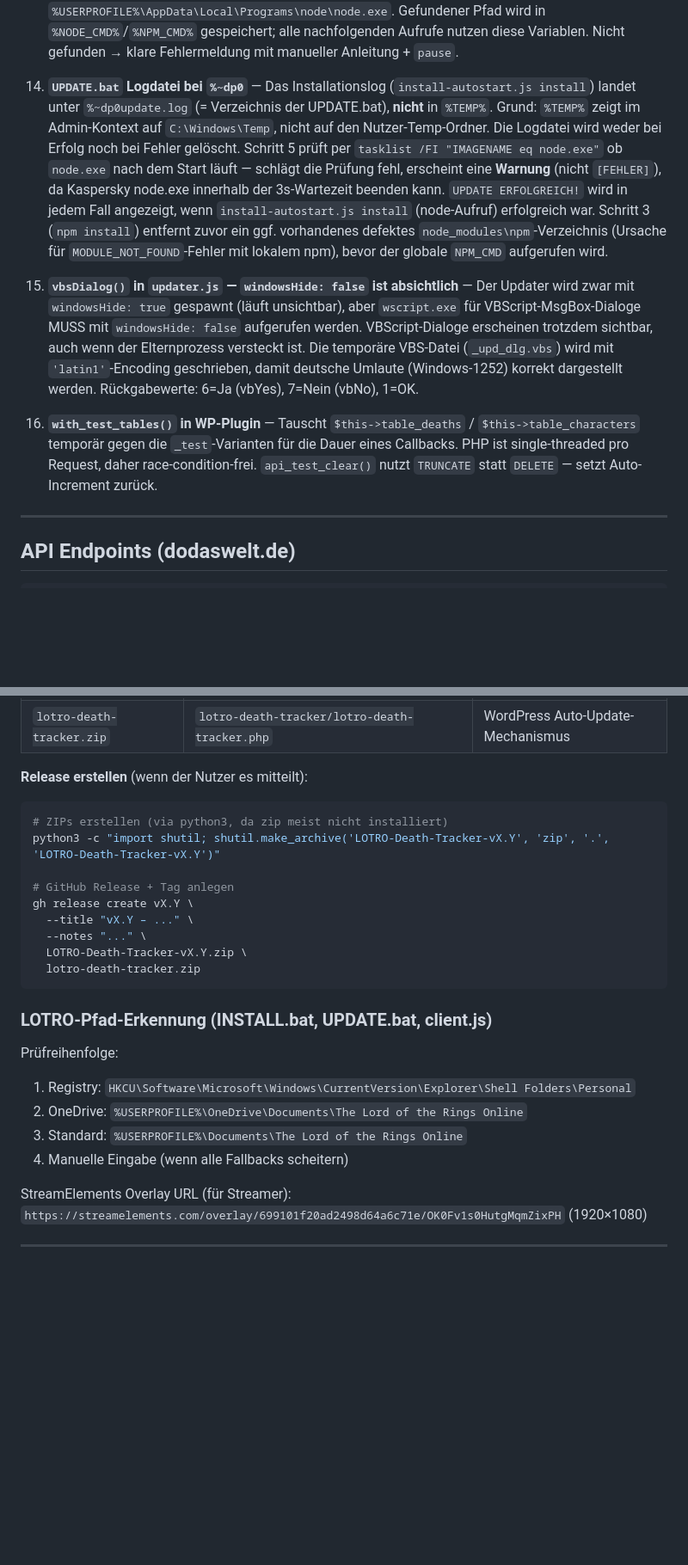
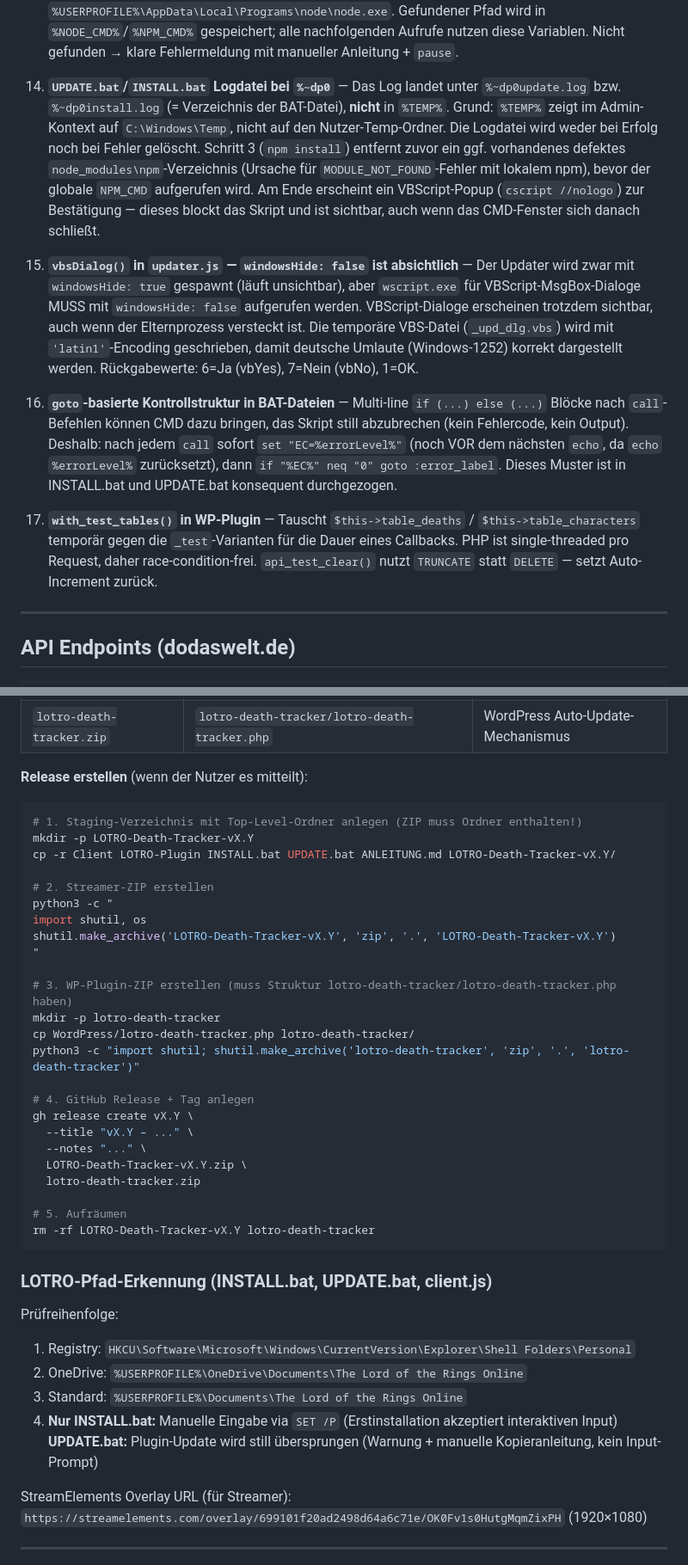
Before and after one commit to DodasWelt/LOTRO-Death-Tracker, a Markdown page: CLAUDE.md, 2 parts joined by grey strips. Shown at 86% size. Rendered like a GitHub page; blank space fills up the shorter version.

Commit message:
docs(CLAUDE.md): Veraltete und fehlende Implementierungsdetails korrigiert
- Punkt 14: tasklist-Check nach Schritt 5 entfernt (existiert nicht mehr
  in UPDATE.bat/INSTALL.bat), VBScript-Popup-Verhalten dokumentiert,
  Gültigkeit auf beide BAT-Dateien erweitert
- Neuer Punkt 16: goto-basierte Kontrollstruktur in BAT-Dateien;
  %errorLevel%-Rücksetzung durch echo → immer set "EC=%errorLevel%"
  vor jedem echo nach call; Ursache des CMD-Silent-Abort-Bugs
- Punkt 17 (ehem. 16): with_test_tables() bleibt inhaltlich unverändert
- Release-Prozess: vollständige Schritte mit Staging-Verzeichnis,
  Top-Level-Ordner in ZIP, WP-Plugin-Struktur und Aufräumen
- LOTRO-Pfad-Erkennung: Unterschied INSTALL.bat (SET /P) vs. UPDATE.bat
  (Plugin-Update still überspringen) explizit dokumentiert

Co-Authored-By: Claude Sonnet 4.6 <noreply@anthropic.com>

````diff
--- a/CLAUDE.md
+++ b/CLAUDE.md
@@ -213,11 +213,13 @@ LOTRO liefert Spielzeit via `Turbine.Engine.GetGameTime()`. Das Plugin schreibt
 
 13. **`UPDATE.bat` Node.js-Pfad im Admin-Kontext** — `node` ist bei benutzerweiten Installationen (nvm, User-Installer) nicht im Admin-PATH. UPDATE.bat erkennt Node.js daher aktiv: erst `where node`, dann Fallback auf `%PROGRAMFILES%\nodejs\node.exe` und `%USERPROFILE%\AppData\Local\Programs\node\node.exe`. Gefundener Pfad wird in `%NODE_CMD%`/`%NPM_CMD%` gespeichert; alle nachfolgenden Aufrufe nutzen diese Variablen. Nicht gefunden → klare Fehlermeldung mit manueller Anleitung + `pause`.
 
-14. **`UPDATE.bat` Logdatei bei `%~dp0`** — Das Installationslog (`install-autostart.js install`) landet unter `%~dp0update.log` (= Verzeichnis der UPDATE.bat), **nicht** in `%TEMP%`. Grund: `%TEMP%` zeigt im Admin-Kontext auf `C:\Windows\Temp`, nicht auf den Nutzer-Temp-Ordner. Die Logdatei wird weder bei Erfolg noch bei Fehler gelöscht. Schritt 5 prüft per `tasklist /FI "IMAGENAME eq node.exe"` ob `node.exe` nach dem Start läuft — schlägt die Prüfung fehl, erscheint eine **Warnung** (nicht `[FEHLER]`), da Kaspersky node.exe innerhalb der 3s-Wartezeit beenden kann. `UPDATE ERFOLGREICH!` wird in jedem Fall angezeigt, wenn `install-autostart.js install` (node-Aufruf) erfolgreich war. Schritt 3 (`npm install`) entfernt zuvor ein ggf. vorhandenes defektes `node_modules\npm`-Verzeichnis (Ursache für `MODULE_NOT_FOUND`-Fehler mit lokalem npm), bevor der globale `NPM_CMD` aufgerufen wird.
+14. **`UPDATE.bat`/`INSTALL.bat` Logdatei bei `%~dp0`** — Das Log landet unter `%~dp0update.log` bzw. `%~dp0install.log` (= Verzeichnis der BAT-Datei), **nicht** in `%TEMP%`. Grund: `%TEMP%` zeigt im Admin-Kontext auf `C:\Windows\Temp`, nicht auf den Nutzer-Temp-Ordner. Die Logdatei wird weder bei Erfolg noch bei Fehler gelöscht. Schritt 3 (`npm install`) entfernt zuvor ein ggf. vorhandenes defektes `node_modules\npm`-Verzeichnis (Ursache für `MODULE_NOT_FOUND`-Fehler mit lokalem npm), bevor der globale `NPM_CMD` aufgerufen wird. Am Ende erscheint ein VBScript-Popup (`cscript //nologo`) zur Bestätigung — dieses blockt das Skript und ist sichtbar, auch wenn das CMD-Fenster sich danach schließt.
 
 15. **`vbsDialog()` in `updater.js` — `windowsHide: false` ist absichtlich** — Der Updater wird zwar mit `windowsHide: true` gespawnt (läuft unsichtbar), aber `wscript.exe` für VBScript-MsgBox-Dialoge MUSS mit `windowsHide: false` aufgerufen werden. VBScript-Dialoge erscheinen trotzdem sichtbar, auch wenn der Elternprozess versteckt ist. Die temporäre VBS-Datei (`_upd_dlg.vbs`) wird mit `'latin1'`-Encoding geschrieben, damit deutsche Umlaute (Windows-1252) korrekt dargestellt werden. Rückgabewerte: 6=Ja (vbYes), 7=Nein (vbNo), 1=OK.
 
-16. **`with_test_tables()` in WP-Plugin** — Tauscht `$this->table_deaths` / `$this->table_characters` temporär gegen die `_test`-Varianten für die Dauer eines Callbacks. PHP ist single-threaded pro Request, daher race-condition-frei. `api_test_clear()` nutzt `TRUNCATE` statt `DELETE` — setzt Auto-Increment zurück.
+16. **`goto`-basierte Kontrollstruktur in BAT-Dateien** — Multi-line `if (...) else (...)` Blöcke nach `call`-Befehlen können CMD dazu bringen, das Skript still abzubrechen (kein Fehlercode, kein Output). Deshalb: nach jedem `call` sofort `set "EC=%errorLevel%"` (noch VOR dem nächsten `echo`, da `echo` `%errorLevel%` zurücksetzt), dann `if "%EC%" neq "0" goto :error_label`. Dieses Muster ist in INSTALL.bat und UPDATE.bat konsequent durchgezogen.
+
+17. **`with_test_tables()` in WP-Plugin** — Tauscht `$this->table_deaths` / `$this->table_characters` temporär gegen die `_test`-Varianten für die Dauer eines Callbacks. PHP ist single-threaded pro Request, daher race-condition-frei. `api_test_clear()` nutzt `TRUNCATE` statt `DELETE` — setzt Auto-Increment zurück.
 
 ---
 
@@ -316,15 +318,30 @@ Jeder Release enthält zwei ZIP-Assets:
 
 **Release erstellen** (wenn der Nutzer es mitteilt):
 ```bash
-# ZIPs erstellen (via python3, da zip meist nicht installiert)
-python3 -c "import shutil; shutil.make_archive('LOTRO-Death-Tracker-vX.Y', 'zip', '.', 'LOTRO-Death-Tracker-vX.Y')"
+# 1. Staging-Verzeichnis mit Top-Level-Ordner anlegen (ZIP muss Ordner enthalten!)
+mkdir -p LOTRO-Death-Tracker-vX.Y
+cp -r Client LOTRO-Plugin INSTALL.bat UPDATE.bat ANLEITUNG.md LOTRO-Death-Tracker-vX.Y/
 
-# GitHub Release + Tag anlegen
+# 2. Streamer-ZIP erstellen
+python3 -c "
+import shutil, os
+shutil.make_archive('LOTRO-Death-Tracker-vX.Y', 'zip', '.', 'LOTRO-Death-Tracker-vX.Y')
+"
+
+# 3. WP-Plugin-ZIP erstellen (muss Struktur lotro-death-tracker/lotro-death-tracker.php haben)
+mkdir -p lotro-death-tracker
+cp WordPress/lotro-death-tracker.php lotro-death-tracker/
+python3 -c "import shutil; shutil.make_archive('lotro-death-tracker', 'zip', '.', 'lotro-death-tracker')"
+
+# 4. GitHub Release + Tag anlegen
 gh release create vX.Y \
   --title "vX.Y – ..." \
   --notes "..." \
   LOTRO-Death-Tracker-vX.Y.zip \
   lotro-death-tracker.zip
+
+# 5. Aufräumen
+rm -rf LOTRO-Death-Tracker-vX.Y lotro-death-tracker
 ```
 
 ### LOTRO-Pfad-Erkennung (INSTALL.bat, UPDATE.bat, client.js)
@@ -333,7 +350,8 @@ Prüfreihenfolge:
 1. Registry: `HKCU\Software\Microsoft\Windows\CurrentVersion\Explorer\Shell Folders\Personal`
 2. OneDrive: `%USERPROFILE%\OneDrive\Documents\The Lord of the Rings Online`
 3. Standard: `%USERPROFILE%\Documents\The Lord of the Rings Online`
-4. Manuelle Eingabe (wenn alle Fallbacks scheitern)
+4. **Nur INSTALL.bat:** Manuelle Eingabe via `SET /P` (Erstinstallation akzeptiert interaktiven Input)
+   **UPDATE.bat:** Plugin-Update wird still übersprungen (Warnung + manuelle Kopieranleitung, kein Input-Prompt)
 
 StreamElements Overlay URL (für Streamer): `https://streamelements.com/overlay/699101f20ad2498d64a6c71e/OK0Fv1s0HutgMqmZixPH` (1920×1080)
 
````
